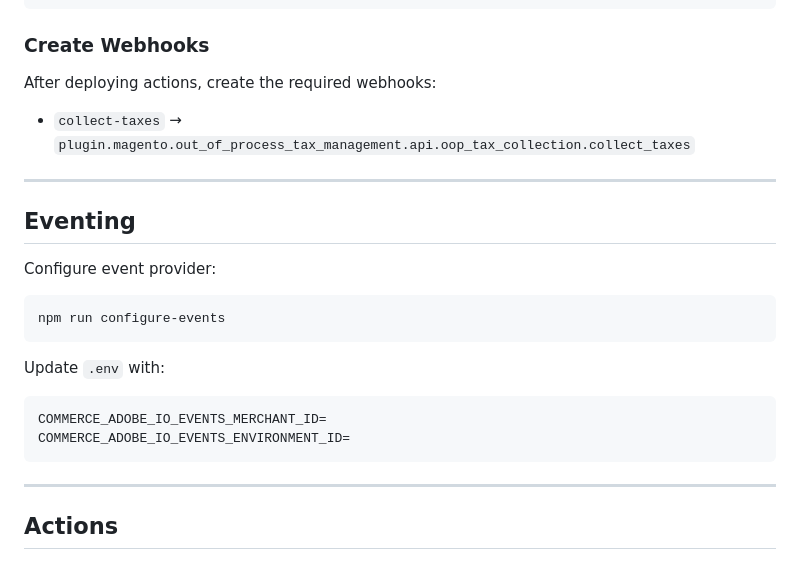
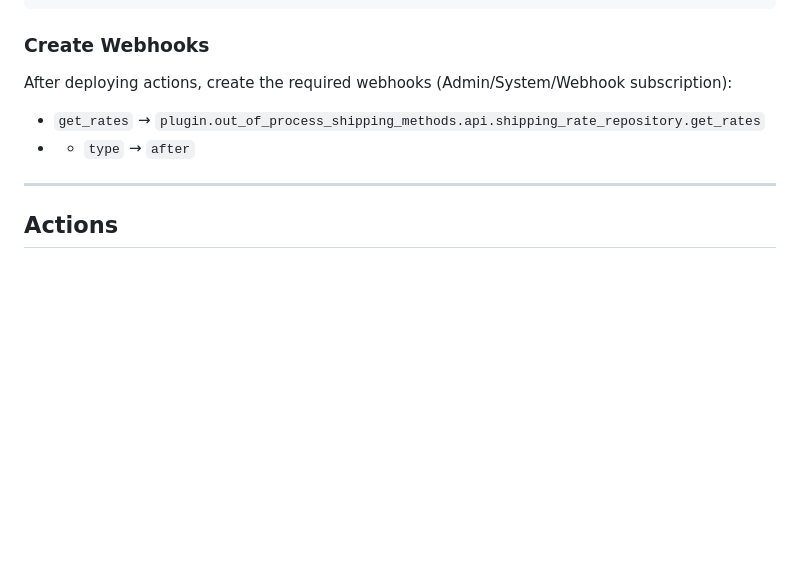
Before and after one commit to fulcrumdigitalinc/app_builder_fulcrum_custom_shipping, a Markdown page: README.md, the part around the change. GitHub-like rendering; blank space fills up the shorter version.

Commit message:
Revise webhook setup and remove eventing details
Updated webhook instructions and removed eventing section.

````diff
--- a/README.md
+++ b/README.md
@@ -73,21 +73,9 @@ XXXXXXXXXXXXXXXXXXXXXXXX
 ```
 
 ### Create Webhooks
-After deploying actions, create the required webhooks:
-- `collect-taxes` → `plugin.magento.out_of_process_tax_management.api.oop_tax_collection.collect_taxes`
-
----
-
-## Eventing
-Configure event provider:
-```bash
-npm run configure-events
-```
-Update `.env` with:
-```env
-COMMERCE_ADOBE_IO_EVENTS_MERCHANT_ID=
-COMMERCE_ADOBE_IO_EVENTS_ENVIRONMENT_ID=
-```
+After deploying actions, create the required webhooks (Admin/System/Webhook subscription):
+- `get_rates` → `plugin.out_of_process_shipping_methods.api.shipping_rate_repository.get_rates`
+- - `type` → `after`
 
 ---
 
````
